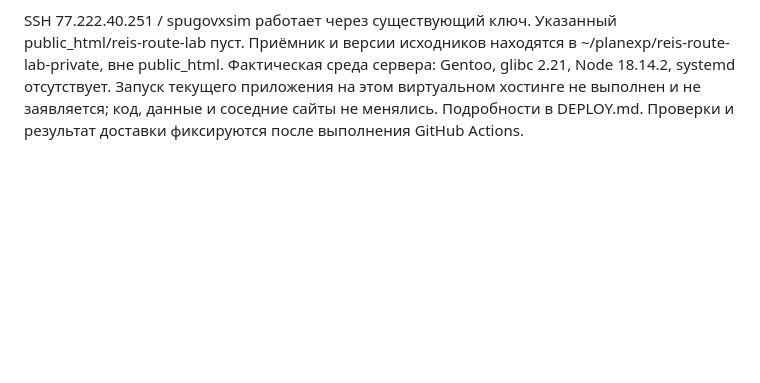
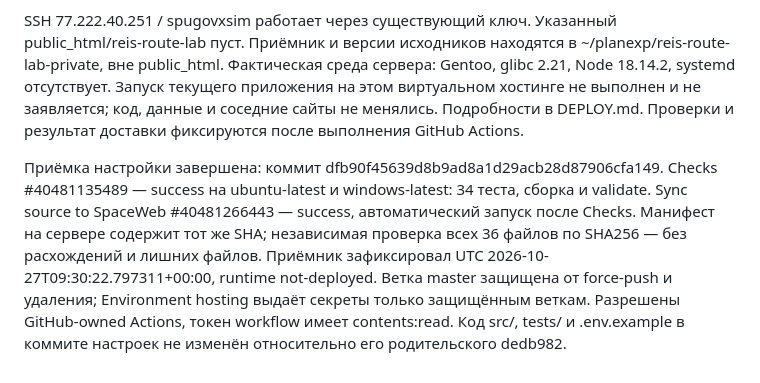
Before and after one commit to caymanlogistic-crypto/reis-route-lab, a Markdown page: docs/STATE.md, the part around the change. Rendered like a GitHub page; blank space fills up the shorter version.

Commit message:
Record verified GitHub Actions and SSH delivery acceptance

```diff
--- a/docs/STATE.md
+++ b/docs/STATE.md
@@ -27,3 +27,5 @@
 По уточнению владельца: только инфраструктурные настройки, без изменения кода приложения. Репозиторий caymanlogistic-crypto/reis-route-lab создан и сделан публичным; origin настроен. Продуктовые изменения, временно подготовленные в ходе проверки серверного запуска, отменены до коммита. Добавлены конфигурация CI Linux/Windows и отдельная синхронизация исходников после успешных проверок. Секреты Actions хранятся в Environment hosting; отдельный ключ ограничен forced command и restrict. Обычная команда этим ключом отклоняется. История исходного Git проверена на текущий серверный ключ Яндекса, типовые GitHub-токены и приватные SSH-ключи: 47 blob, совпадений нет.
 
 SSH 77.222.40.251 / spugovxsim работает через существующий ключ. Указанный public_html/reis-route-lab пуст. Приёмник и версии исходников находятся в ~/planexp/reis-route-lab-private, вне public_html. Фактическая среда сервера: Gentoo, glibc 2.21, Node 18.14.2, systemd отсутствует. Запуск текущего приложения на этом виртуальном хостинге не выполнен и не заявляется; код, данные и соседние сайты не менялись. Подробности в DEPLOY.md. Проверки и результат доставки фиксируются после выполнения GitHub Actions.
+
+Приёмка настройки завершена: коммит dfb90f45639d8b9ad8a1d29acb28d87906cfa149. Checks #40481135489 — success на ubuntu-latest и windows-latest: 34 теста, сборка и validate. Sync source to SpaceWeb #40481266443 — success, автоматический запуск после Checks. Манифест на сервере содержит тот же SHA; независимая проверка всех 36 файлов по SHA256 — без расхождений и лишних файлов. Приёмник зафиксировал UTC 2026-10-27T09:30:22.797311+00:00, runtime not-deployed. Ветка master защищена от force-push и удаления; Environment hosting выдаёт секреты только защищённым веткам. Разрешены GitHub-owned Actions, токен workflow имеет contents:read. Код src/, tests/ и .env.example в коммите настроек не изменён относительно его родительского dedb982.
```
Also changed, not shown: docs/DEPLOY.md (+2 -0 lines).
